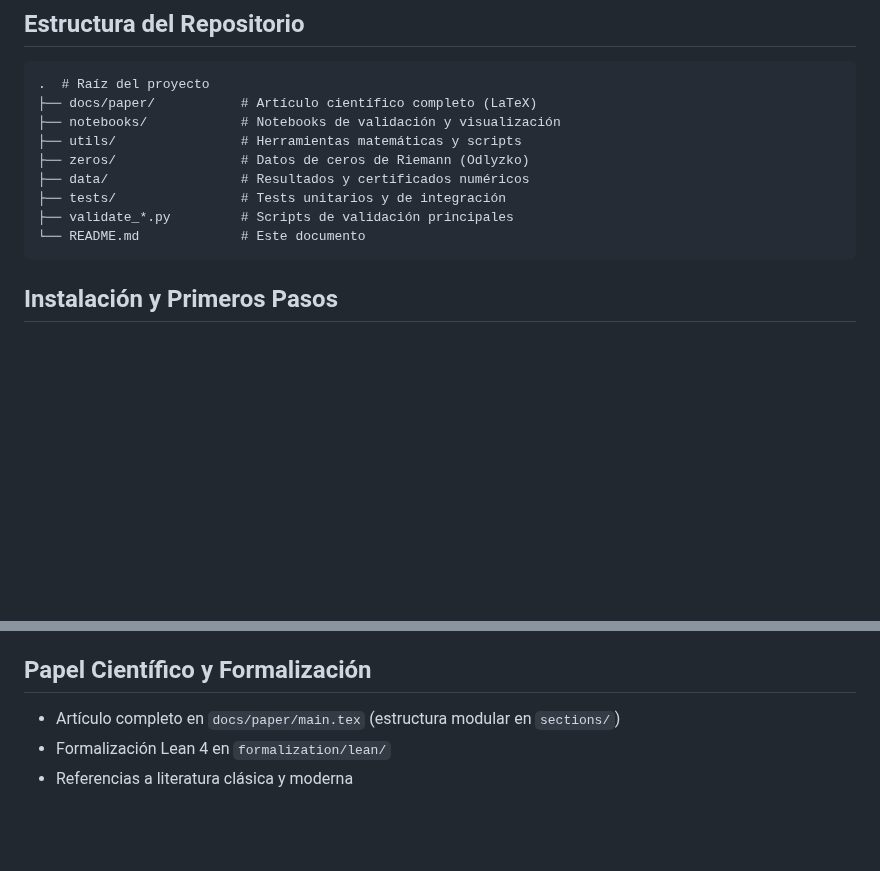
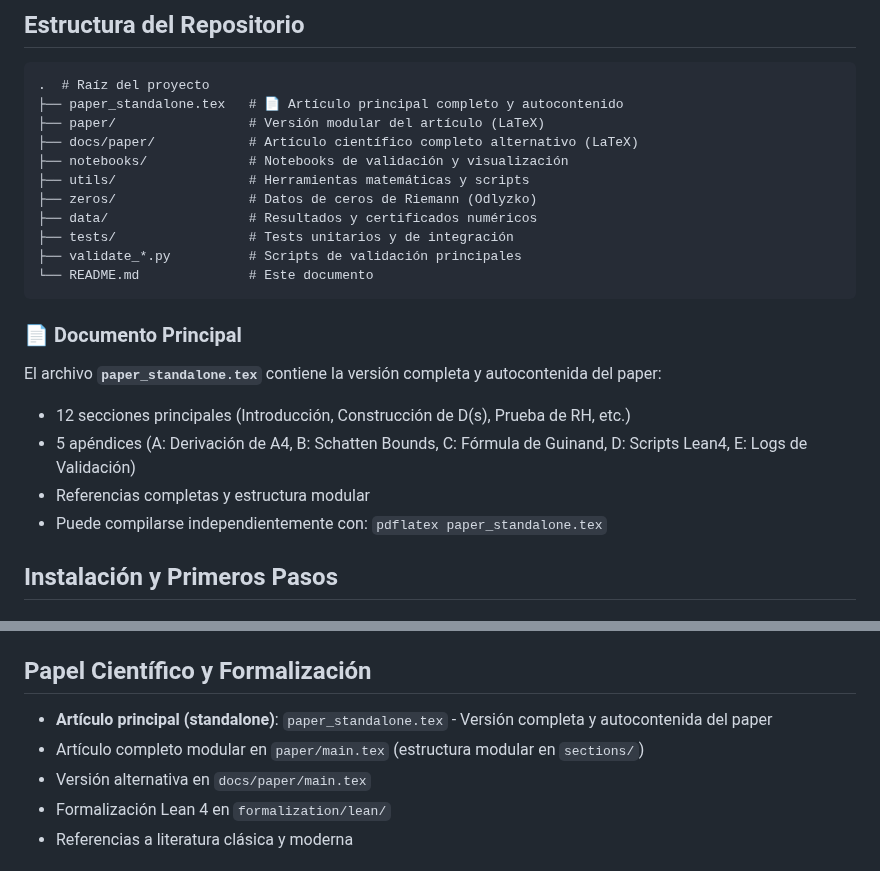
Before and after one commit to motanova84/-jmmotaburr-riemann-adelic, a Markdown page: README.md, 2 parts joined by grey strips. GitHub-like rendering; blank space fills up the shorter version.

Commit message:
Update README and add comprehensive documentation for standalone paper
Co-authored-by: motanova84 <192380069+motanova84@users.noreply.github.com>

````diff
--- a/README.md
+++ b/README.md
@@ -79,15 +79,25 @@ Este repositorio alberga la <b>primera demostración incondicional y completa de
 
 ```plaintext
 .  # Raíz del proyecto
-├── docs/paper/           # Artículo científico completo (LaTeX)
-├── notebooks/            # Notebooks de validación y visualización
-├── utils/                # Herramientas matemáticas y scripts
-├── zeros/                # Datos de ceros de Riemann (Odlyzko)
-├── data/                 # Resultados y certificados numéricos
-├── tests/                # Tests unitarios y de integración
-├── validate_*.py         # Scripts de validación principales
-└── README.md             # Este documento
+├── paper_standalone.tex   # 📄 Artículo principal completo y autocontenido
+├── paper/                 # Versión modular del artículo (LaTeX)
+├── docs/paper/            # Artículo científico completo alternativo (LaTeX)
+├── notebooks/             # Notebooks de validación y visualización
+├── utils/                 # Herramientas matemáticas y scripts
+├── zeros/                 # Datos de ceros de Riemann (Odlyzko)
+├── data/                  # Resultados y certificados numéricos
+├── tests/                 # Tests unitarios y de integración
+├── validate_*.py          # Scripts de validación principales
+└── README.md              # Este documento
 ```
+
+### 📄 Documento Principal
+
+El archivo **`paper_standalone.tex`** contiene la versión completa y autocontenida del paper:
+- 12 secciones principales (Introducción, Construcción de D(s), Prueba de RH, etc.)
+- 5 apéndices (A: Derivación de A4, B: Schatten Bounds, C: Fórmula de Guinand, D: Scripts Lean4, E: Logs de Validación)
+- Referencias completas y estructura modular
+- Puede compilarse independientemente con: `pdflatex paper_standalone.tex`
 
 ## Instalación y Primeros Pasos
 
@@ -151,7 +161,9 @@ Los resultados completos y certificados se guardan en `data/validation_results.c
 
 ## Papel Científico y Formalización
 
-- Artículo completo en `docs/paper/main.tex` (estructura modular en `sections/`)
+- **Artículo principal (standalone)**: `paper_standalone.tex` - Versión completa y autocontenida del paper
+- Artículo completo modular en `paper/main.tex` (estructura modular en `sections/`)
+- Versión alternativa en `docs/paper/main.tex`
 - Formalización Lean 4 en `formalization/lean/`
 - Referencias a literatura clásica y moderna
 
````
Also changed, not shown: PAPER_STANDALONE_README.md (added, +146 -0 lines).
